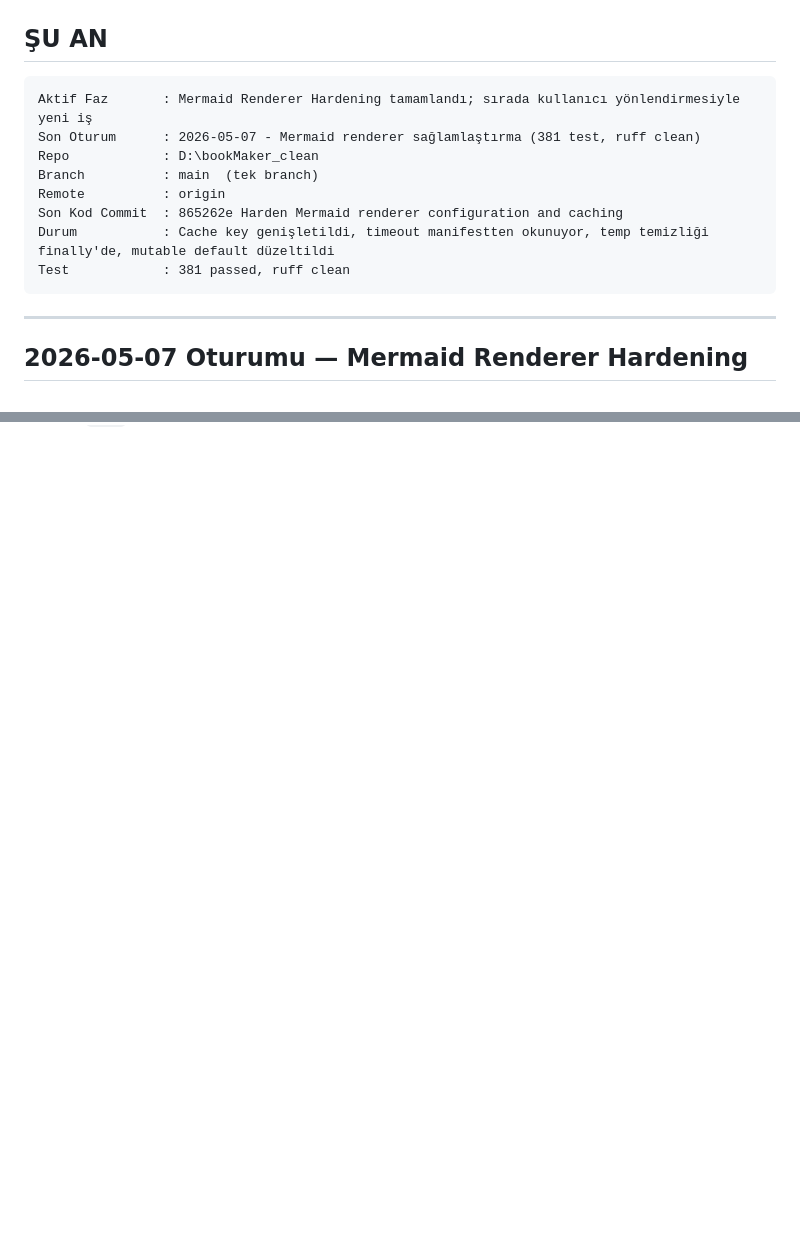
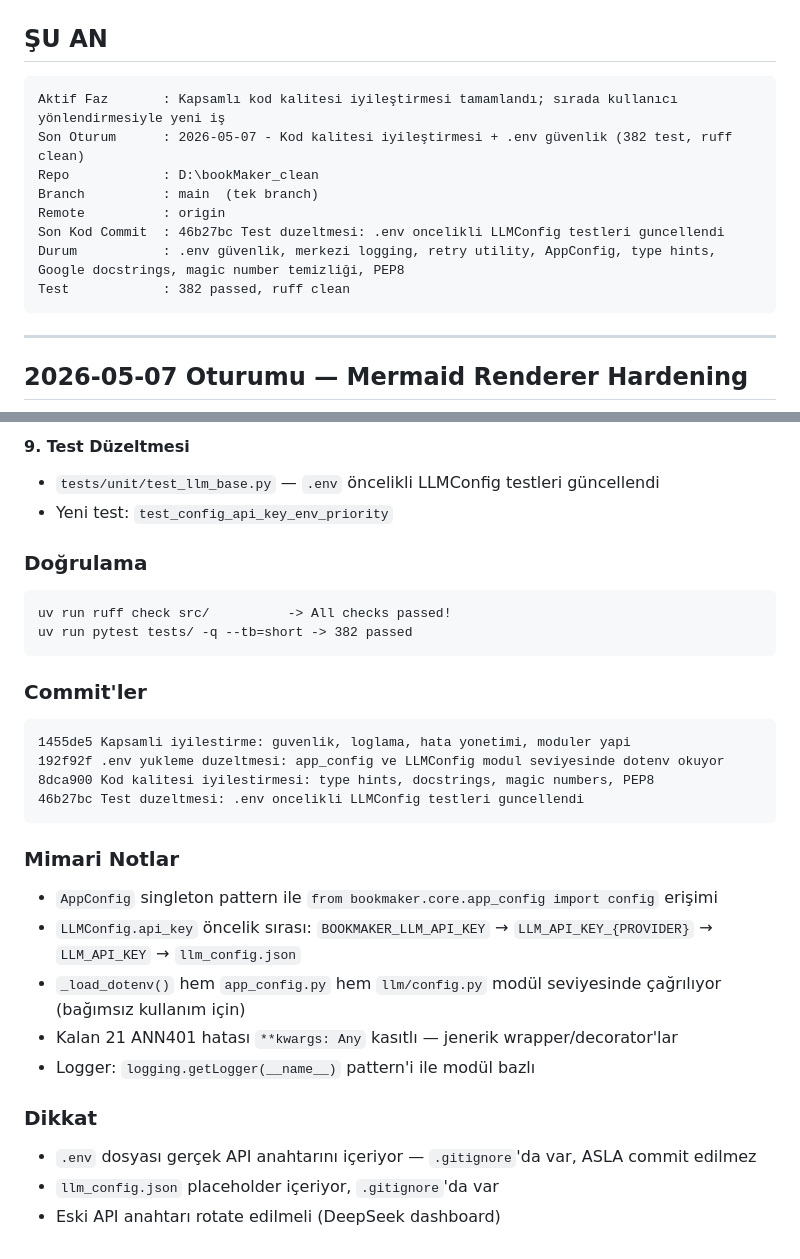
Before and after one commit to bmdersleri/bookMaker, a Markdown page: SESSION.md, 2 parts joined by grey strips. GitHub-like rendering; blank space fills up the shorter version.

````diff
--- a/SESSION.md
+++ b/SESSION.md
@@ -9,14 +9,14 @@ Detaylı durum: `TODO.md` | GUI: `GUI_ROADMAP.md` | Plan: `docs/master_plan.md`
 ## ŞU AN
 
 ```text
-Aktif Faz       : Mermaid Renderer Hardening tamamlandı; sırada kullanıcı yönlendirmesiyle yeni iş
-Son Oturum      : 2026-05-07 - Mermaid renderer sağlamlaştırma (381 test, ruff clean)
+Aktif Faz       : Kapsamlı kod kalitesi iyileştirmesi tamamlandı; sırada kullanıcı yönlendirmesiyle yeni iş
+Son Oturum      : 2026-05-07 - Kod kalitesi iyileştirmesi + .env güvenlik (382 test, ruff clean)
 Repo            : D:\bookMaker_clean
 Branch          : main  (tek branch)
 Remote          : origin
-Son Kod Commit  : 865262e Harden Mermaid renderer configuration and caching
-Durum           : Cache key genişletildi, timeout manifestten okunuyor, temp temizliği finally'de, mutable default düzeltildi
-Test            : 381 passed, ruff clean
+Son Kod Commit  : 46b27bc Test duzeltmesi: .env oncelikli LLMConfig testleri guncellendi
+Durum           : .env güvenlik, merkezi logging, retry utility, AppConfig, type hints, Google docstrings, magic number temizliği, PEP8
+Test            : 382 passed, ruff clean
 ```
 
 ---
@@ -1040,0 +1090,33 @@ Bu FAZ 5 çalışması eski çalışma alanı/branch bağlamındadır. Tüm bran
+#### 9. Test Düzeltmesi
+- `tests/unit/test_llm_base.py` — `.env` öncelikli LLMConfig testleri güncellendi
+- Yeni test: `test_config_api_key_env_priority`
+
+### Doğrulama
+
+```text
+uv run ruff check src/          -> All checks passed!
+uv run pytest tests/ -q --tb=short -> 382 passed
+```
+
+### Commit'ler
+
+```text
+1455de5 Kapsamli iyilestirme: guvenlik, loglama, hata yonetimi, moduler yapi
+192f92f .env yukleme duzeltmesi: app_config ve LLMConfig modul seviyesinde dotenv okuyor
+8dca900 Kod kalitesi iyilestirmesi: type hints, docstrings, magic numbers, PEP8
+46b27bc Test duzeltmesi: .env oncelikli LLMConfig testleri guncellendi
+```
+
+### Mimari Notlar
+
+- `AppConfig` singleton pattern ile `from bookmaker.core.app_config import config` erişimi
+- `LLMConfig.api_key` öncelik sırası: `BOOKMAKER_LLM_API_KEY` → `LLM_API_KEY_{PROVIDER}` → `LLM_API_KEY` → `llm_config.json`
+- `_load_dotenv()` hem `app_config.py` hem `llm/config.py` modül seviyesinde çağrılıyor (bağımsız kullanım için)
+- Kalan 21 ANN401 hatası `**kwargs: Any` kasıtlı — jenerik wrapper/decorator'lar
+- Logger: `logging.getLogger(__name__)` pattern'i ile modül bazlı
+
+### Dikkat
+
+- `.env` dosyası gerçek API anahtarını içeriyor — `.gitignore`'da var, ASLA commit edilmez
+- `llm_config.json` placeholder içeriyor, `.gitignore`'da var
+- Eski API anahtarı rotate edilmeli (DeepSeek dashboard)
````
Also changed, not shown: other parts of SESSION.md (+49 -0 lines).
